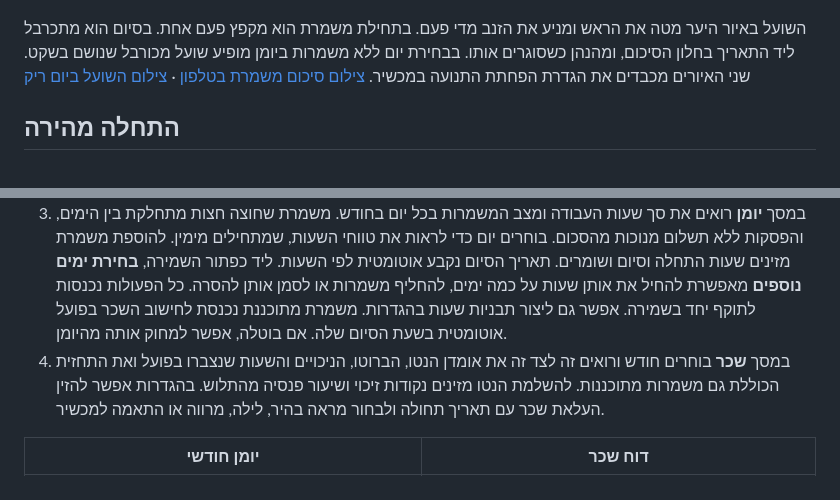
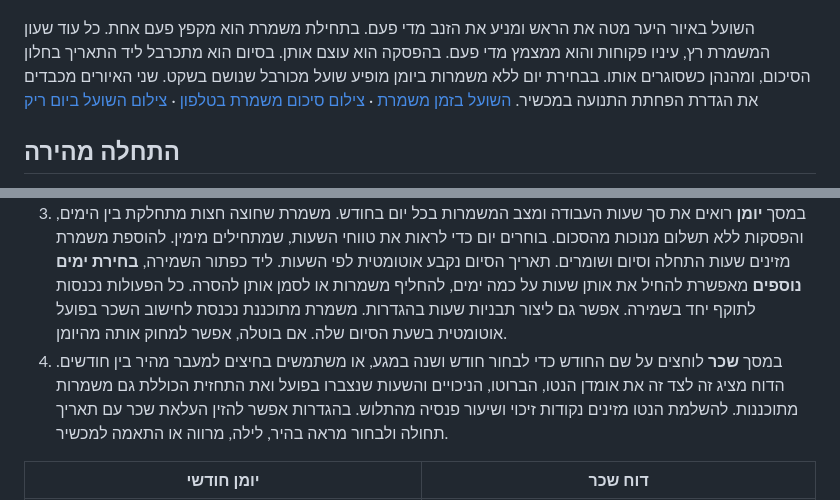
Before and after one commit to razmazlih/shuon, a Markdown page: README.md, 2 parts joined by grey strips. GitHub-like rendering.

Commit message:
Show an alert fox while the attendance clock runs

```diff
--- a/README.md
+++ b/README.md
@@ -4,14 +4,14 @@
 
 ![מסך היום של שועון](docs/screenshots/today-desktop.png)
 
-השועל באיור היער מטה את הראש ומניע את הזנב מדי פעם. בתחילת משמרת הוא מקפץ פעם אחת. בסיום הוא מתכרבל ליד התאריך בחלון הסיכום, ומהנהן כשסוגרים אותו. בבחירת יום ללא משמרות ביומן מופיע שועל מכורבל שנושם בשקט. שני האיורים מכבדים את הגדרת הפחתת התנועה במכשיר. [צילום סיכום משמרת בטלפון](docs/screenshots/shift-finished-mobile.png) · [צילום השועל ביום ריק](docs/screenshots/calendar-resting-fox.png)
+השועל באיור היער מטה את הראש ומניע את הזנב מדי פעם. בתחילת משמרת הוא מקפץ פעם אחת. כל עוד שעון המשמרת רץ, עיניו פקוחות והוא ממצמץ מדי פעם. בהפסקה הוא עוצם אותן. בסיום הוא מתכרבל ליד התאריך בחלון הסיכום, ומהנהן כשסוגרים אותו. בבחירת יום ללא משמרות ביומן מופיע שועל מכורבל שנושם בשקט. שני האיורים מכבדים את הגדרת הפחתת התנועה במכשיר. [השועל בזמן משמרת](docs/screenshots/clock-active-fox.png) · [צילום סיכום משמרת בטלפון](docs/screenshots/shift-finished-mobile.png) · [צילום השועל ביום ריק](docs/screenshots/calendar-resting-fox.png)
 
 ## התחלה מהירה
 
 1. באתר מופיעה הדגמה שאפשר לנסות מיד. השינויים בה נשמרים בדפדפן. ליצירת יומן אישי בוחרים **כניסה עם Google**, מגדירים תעריף לשעה ובוחרים שבוע של חמישה או שישה ימי עבודה. החשבון נפתח עם יומן ריק.
 2. במסך **היום** מתחילים ומסיימים משמרת. כשהשעה הנוכחית נמצאת בטווח של משמרת מתוכננת, שעון הנוכחות מציג את שמה, את שעותיה ואת הזמן שחלף משעת ההתחלה המתוכננת. לחיצה על **סיום משמרת** מעדכנת את שעת הסיום של אותה משמרת. אפשר לסגור את הדפדפן באמצע. בסיום מוצגים הסכום ופירוט השעות. לחיצה על עריכה מאפשרת לתקן את הזמנים.
 3. במסך **יומן** רואים את סך שעות העבודה ומצב המשמרות בכל יום בחודש. משמרת שחוצה חצות מתחלקת בין הימים, והפסקות ללא תשלום מנוכות מהסכום. בוחרים יום כדי לראות את טווחי השעות, שמתחילים מימין. להוספת משמרת מזינים שעות התחלה וסיום ושומרים. תאריך הסיום נקבע אוטומטית לפי השעות. ליד כפתור השמירה, **בחירת ימים נוספים** מאפשרת להחיל את אותן שעות על כמה ימים, להחליף משמרות או לסמן אותן להסרה. כל הפעולות נכנסות לתוקף יחד בשמירה. אפשר גם ליצור תבניות שעות בהגדרות. משמרת מתוכננת נכנסת לחישוב השכר בפועל אוטומטית בשעת הסיום שלה. אם בוטלה, אפשר למחוק אותה מהיומן.
-4. במסך **שכר** בוחרים חודש ורואים זה לצד זה את אומדן הנטו, הברוטו, הניכויים והשעות שנצברו בפועל ואת התחזית הכוללת גם משמרות מתוכננות. להשלמת הנטו מזינים נקודות זיכוי ושיעור פנסיה מהתלוש. בהגדרות אפשר להזין העלאת שכר עם תאריך תחולה ולבחור מראה בהיר, לילה, מרווה או התאמה למכשיר.
+4. במסך **שכר** לוחצים על שם החודש כדי לבחור חודש ושנה במגע, או משתמשים בחיצים למעבר מהיר בין חודשים. הדוח מציג זה לצד זה את אומדן הנטו, הברוטו, הניכויים והשעות שנצברו בפועל ואת התחזית הכוללת גם משמרות מתוכננות. להשלמת הנטו מזינים נקודות זיכוי ושיעור פנסיה מהתלוש. בהגדרות אפשר להזין העלאת שכר עם תאריך תחולה ולבחור מראה בהיר, לילה, מרווה או התאמה למכשיר.
 
 | יומן חודשי | דוח שכר |
 | --- | --- |
```
Also changed, not shown: other parts of README.md (+1 -1 lines), docs/screenshots/clock-active-fox.png (added), 3 other files.
